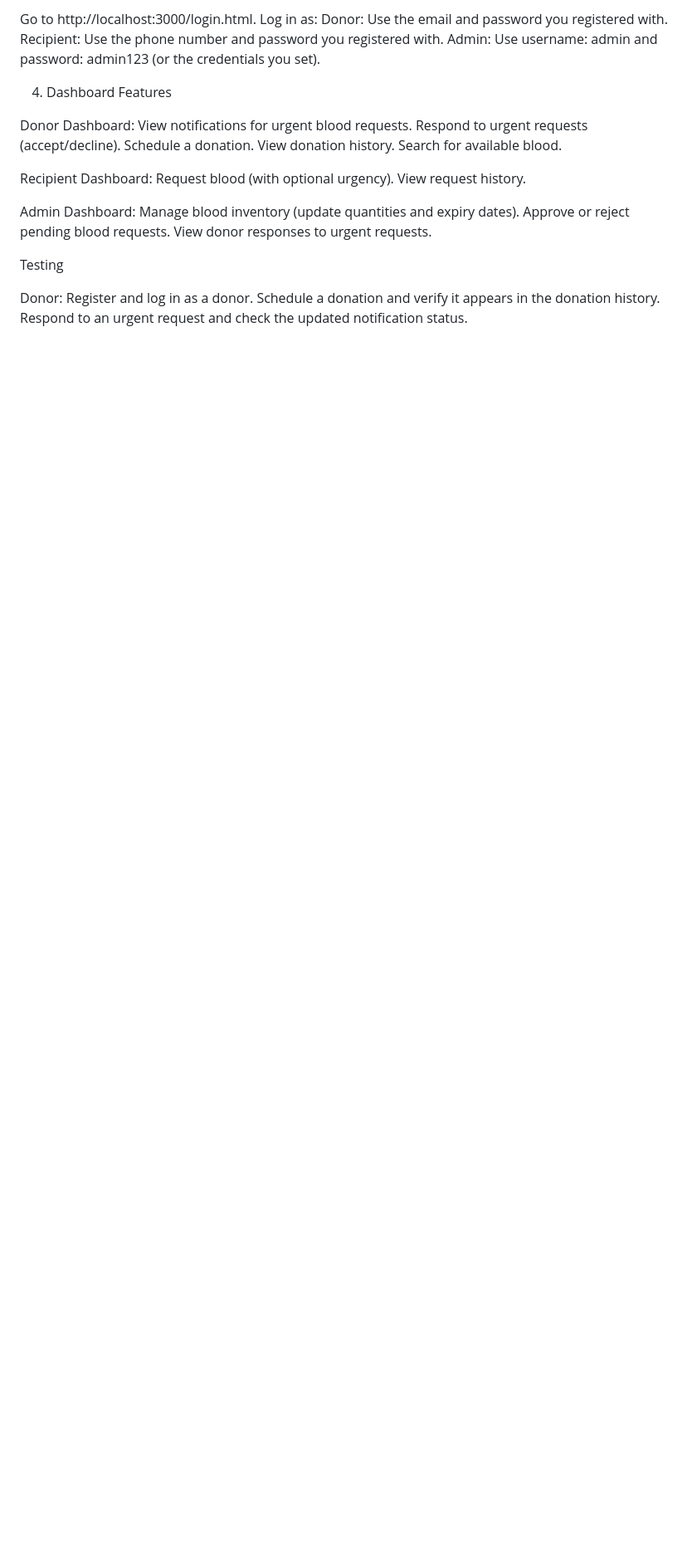
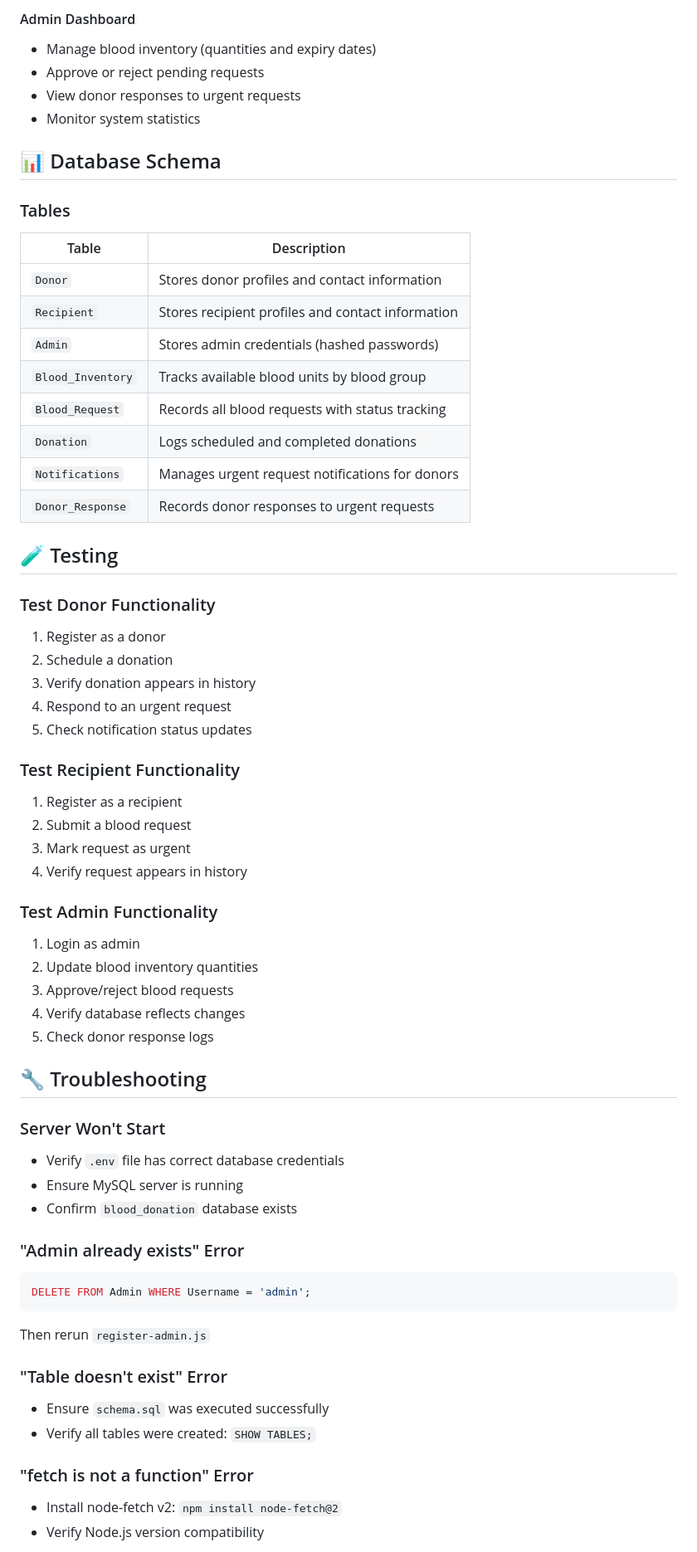
Before and after one commit to Manoshankari78/BloodBank1, a Markdown page: README.md, the part around one of its changes. Shown at 83% size. GitHub-like rendering; blank space fills up the shorter version.

````diff
--- a/README.md
+++ b/README.md
@@ -187,38 +241,65 @@ Register as a Donor or Recipient by filling out the form.
 
-Go to http://localhost:3000/login.html.
-Log in as:
-Donor: Use the email and password you registered with.
-Recipient: Use the phone number and password you registered with.
-Admin: Use username: admin and password: admin123 (or the credentials you set).
+#### Admin Dashboard
+- Manage blood inventory (quantities and expiry dates)
+- Approve or reject pending requests
+- View donor responses to urgent requests
+- Monitor system statistics
 
+## 📊 Database Schema
 
+### Tables
 
-4. Dashboard Features
+| Table | Description |
+|-------|-------------|
+| `Donor` | Stores donor profiles and contact information |
+| `Recipient` | Stores recipient profiles and contact information |
+| `Admin` | Stores admin credentials (hashed passwords) |
+| `Blood_Inventory` | Tracks available blood units by blood group |
+| `Blood_Request` | Records all blood requests with status tracking |
+| `Donation` | Logs scheduled and completed donations |
+| `Notifications` | Manages urgent request notifications for donors |
+| `Donor_Response` | Records donor responses to urgent requests |
 
-Donor Dashboard:
-View notifications for urgent blood requests.
-Respond to urgent requests (accept/decline).
-Schedule a donation.
-View donation history.
-Search for available blood.
+## 🧪 Testing
 
+### Test Donor Functionality
+1. Register as a donor
+2. Schedule a donation
+3. Verify donation appears in history
+4. Respond to an urgent request
+5. Check notification status updates
 
-Recipient Dashboard:
-Request blood (with optional urgency).
-View request history.
+### Test Recipient Functionality
+1. Register as a recipient
+2. Submit a blood request
+3. Mark request as urgent
+4. Verify request appears in history
 
+### Test Admin Functionality
+1. Login as admin
+2. Update blood inventory quantities
+3. Approve/reject blood requests
+4. Verify database reflects changes
+5. Check donor response logs
 
-Admin Dashboard:
-Manage blood inventory (update quantities and expiry dates).
-Approve or reject pending blood requests.
-View donor responses to urgent requests.
+## 🔧 Troubleshooting
 
+### Server Won't Start
+- Verify `.env` file has correct database credentials
+- Ensure MySQL server is running
+- Confirm `blood_donation` database exists
 
+### "Admin already exists" Error
+```sql
+DELETE FROM Admin WHERE Username = 'admin';
+```
+Then rerun `register-admin.js`
 
-Testing
+### "Table doesn't exist" Error
+- Ensure `schema.sql` was executed successfully
+- Verify all tables were created: `SHOW TABLES;`
 
-Donor:
-Register and log in as a donor.
-Schedule a donation and verify it appears in the donation history.
-Respond to an urgent request and check the updated notification status.
+### "fetch is not a function" Error
+- Install node-fetch v2: `npm install node-fetch@2`
+- Verify Node.js version compatibility
 
````
Also changed, not shown: other parts of README.md (+220 -150 lines).
